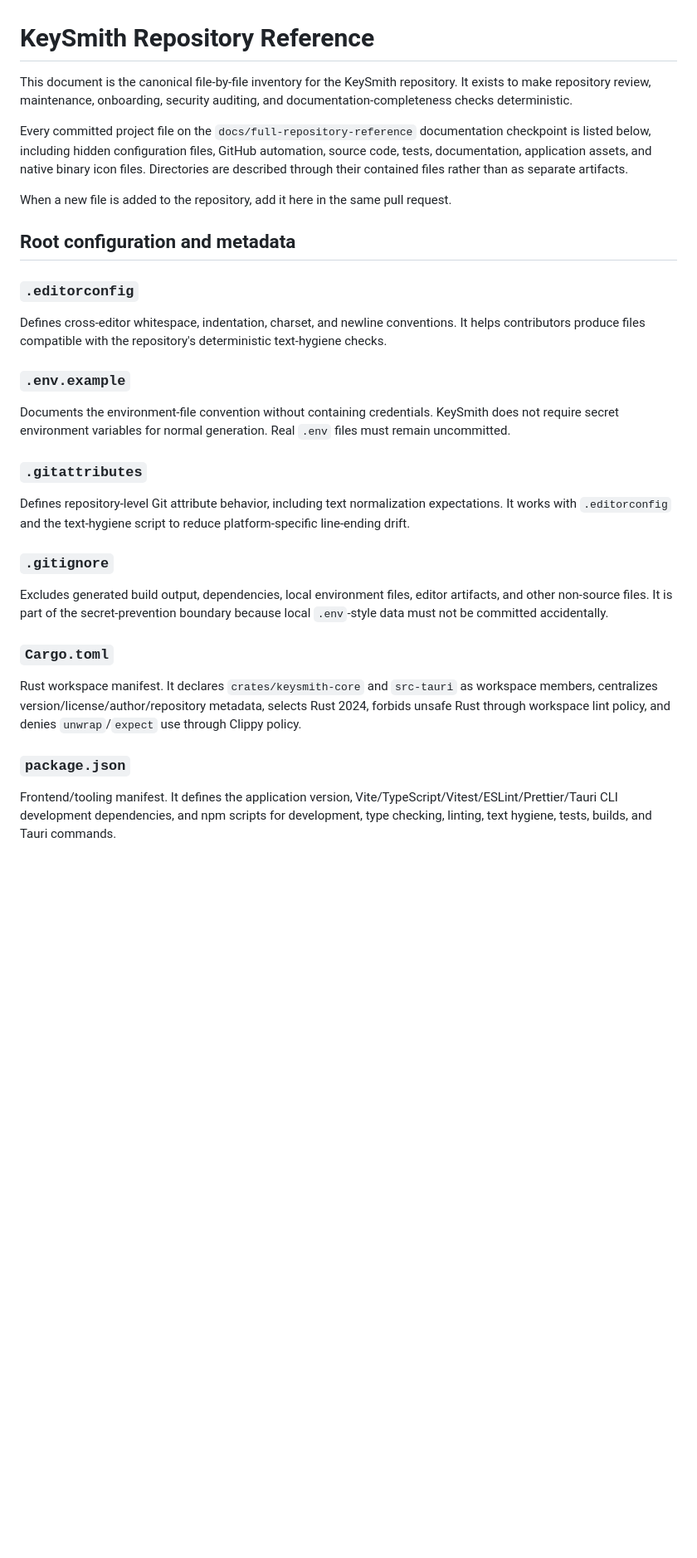
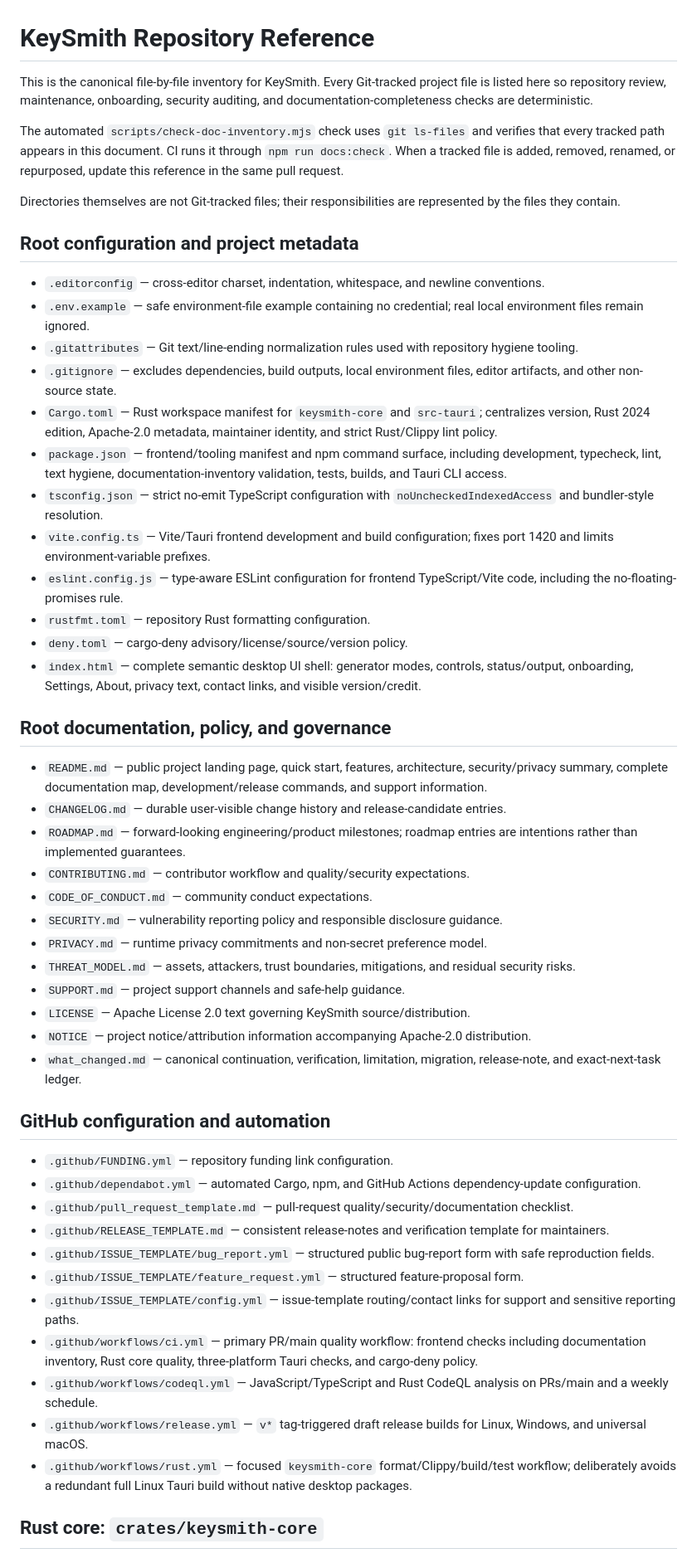
Before and after one commit to sanskarIN/keysmith, a Markdown page: docs/repository-reference.md, the part around one of its changes. Shown at 83% size. Drawn GitHub-style; blank space fills up the shorter version.

Commit message:
docs: include documentation inventory tooling

```diff
--- a/docs/repository-reference.md
+++ b/docs/repository-reference.md
@@ -1,28 +1,54 @@
 # KeySmith Repository Reference
 
-This document is the canonical file-by-file inventory for the KeySmith repository. It exists to make repository review, maintenance, onboarding, security auditing, and documentation-completeness checks deterministic.
+This is the canonical file-by-file inventory for KeySmith. Every Git-tracked project file is listed here so repository review, maintenance, onboarding, security auditing, and documentation-completeness checks are deterministic.
 
-Every committed project file on the `docs/full-repository-reference` documentation checkpoint is listed below, including hidden configuration files, GitHub automation, source code, tests, documentation, application assets, and native binary icon files. Directories are described through their contained files rather than as separate artifacts.
+The automated `scripts/check-doc-inventory.mjs` check uses `git ls-files` and verifies that every tracked path appears in this document. CI runs it through `npm run docs:check`. When a tracked file is added, removed, renamed, or repurposed, update this reference in the same pull request.
 
-When a new file is added to the repository, add it here in the same pull request.
+Directories themselves are not Git-tracked files; their responsibilities are represented by the files they contain.
 
-## Root configuration and metadata
+## Root configuration and project metadata
 
-### `.editorconfig`
-Defines cross-editor whitespace, indentation, charset, and newline conventions. It helps contributors produce files compatible with the repository's deterministic text-hygiene checks.
+- `.editorconfig` — cross-editor charset, indentation, whitespace, and newline conventions.
+- `.env.example` — safe environment-file example containing no credential; real local environment files remain ignored.
+- `.gitattributes` — Git text/line-ending normalization rules used with repository hygiene tooling.
+- `.gitignore` — excludes dependencies, build outputs, local environment files, editor artifacts, and other non-source state.
+- `Cargo.toml` — Rust workspace manifest for `keysmith-core` and `src-tauri`; centralizes version, Rust 2024 edition, Apache-2.0 metadata, maintainer identity, and strict Rust/Clippy lint policy.
+- `package.json` — frontend/tooling manifest and npm command surface, including development, typecheck, lint, text hygiene, documentation-inventory validation, tests, builds, and Tauri CLI access.
+- `tsconfig.json` — strict no-emit TypeScript configuration with `noUncheckedIndexedAccess` and bundler-style resolution.
+- `vite.config.ts` — Vite/Tauri frontend development and build configuration; fixes port 1420 and limits environment-variable prefixes.
+- `eslint.config.js` — type-aware ESLint configuration for frontend TypeScript/Vite code, including the no-floating-promises rule.
+- `rustfmt.toml` — repository Rust formatting configuration.
+- `deny.toml` — cargo-deny advisory/license/source/version policy.
+- `index.html` — complete semantic desktop UI shell: generator modes, controls, status/output, onboarding, Settings, About, privacy text, contact links, and visible version/credit.
 
-### `.env.example`
-Documents the environment-file convention without containing credentials. KeySmith does not require secret environment variables for normal generation. Real `.env` files must remain uncommitted.
+## Root documentation, policy, and governance
 
-### `.gitattributes`
-Defines repository-level Git attribute behavior, including text normalization expectations. It works with `.editorconfig` and the text-hygiene script to reduce platform-specific line-ending drift.
+- `README.md` — public project landing page, quick start, features, architecture, security/privacy summary, complete documentation map, development/release commands, and support information.
+- `CHANGELOG.md` — durable user-visible change history and release-candidate entries.
+- `ROADMAP.md` — forward-looking engineering/product milestones; roadmap entries are intentions rather than implemented guarantees.
+- `CONTRIBUTING.md` — contributor workflow and quality/security expectations.
+- `CODE_OF_CONDUCT.md` — community conduct expectations.
+- `SECURITY.md` — vulnerability reporting policy and responsible disclosure guidance.
+- `PRIVACY.md` — runtime privacy commitments and non-secret preference model.
+- `THREAT_MODEL.md` — assets, attackers, trust boundaries, mitigations, and residual security risks.
+- `SUPPORT.md` — project support channels and safe-help guidance.
+- `LICENSE` — Apache License 2.0 text governing KeySmith source/distribution.
+- `NOTICE` — project notice/attribution information accompanying Apache-2.0 distribution.
+- `what_changed.md` — canonical continuation, verification, limitation, migration, release-note, and exact-next-task ledger.
 
-### `.gitignore`
-Excludes generated build output, dependencies, local environment files, editor artifacts, and other non-source files. It is part of the secret-prevention boundary because local `.env`-style data must not be committed accidentally.
+## GitHub configuration and automation
 
-### `Cargo.toml`
-Rust workspace manifest. It declares `crates/keysmith-core` and `src-tauri` as workspace members, centralizes version/license/author/repository metadata, selects Rust 2024, forbids unsafe Rust through workspace lint policy, and denies `unwrap`/`expect` use through Clippy policy.
+- `.github/FUNDING.yml` — repository funding link configuration.
+- `.github/dependabot.yml` — automated Cargo, npm, and GitHub Actions dependency-update configuration.
+- `.github/pull_request_template.md` — pull-request quality/security/documentation checklist.
+- `.github/RELEASE_TEMPLATE.md` — consistent release-notes and verification template for maintainers.
+- `.github/ISSUE_TEMPLATE/bug_report.yml` — structured public bug-report form with safe reproduction fields.
+- `.github/ISSUE_TEMPLATE/feature_request.yml` — structured feature-proposal form.
+- `.github/ISSUE_TEMPLATE/config.yml` — issue-template routing/contact links for support and sensitive reporting paths.
+- `.github/workflows/ci.yml` — primary PR/main quality workflow: frontend checks including documentation inventory, Rust core quality, three-platform Tauri checks, and cargo-deny policy.
+- `.github/workflows/codeql.yml` — JavaScript/TypeScript and Rust CodeQL analysis on PRs/main and a weekly schedule.
+- `.github/workflows/release.yml` — `v*` tag-triggered draft release builds for Linux, Windows, and universal macOS.
+- `.github/workflows/rust.yml` — focused `keysmith-core` format/Clippy/build/test workflow; deliberately avoids a redundant full Linux Tauri build without native desktop packages.
 
-### `package.json`
-Frontend/tooling manifest. It defines the application version, Vite/TypeScript/Vitest/ESLint/Prettier/Tauri CLI development dependencies, and npm scripts for development, type checking, linting, text hygiene, tests, builds, and Tauri commands.
+## Rust core: `crates/keysmith-core`
 
```
Also changed, not shown: other parts of docs/repository-reference.md (+74 -269 lines).
